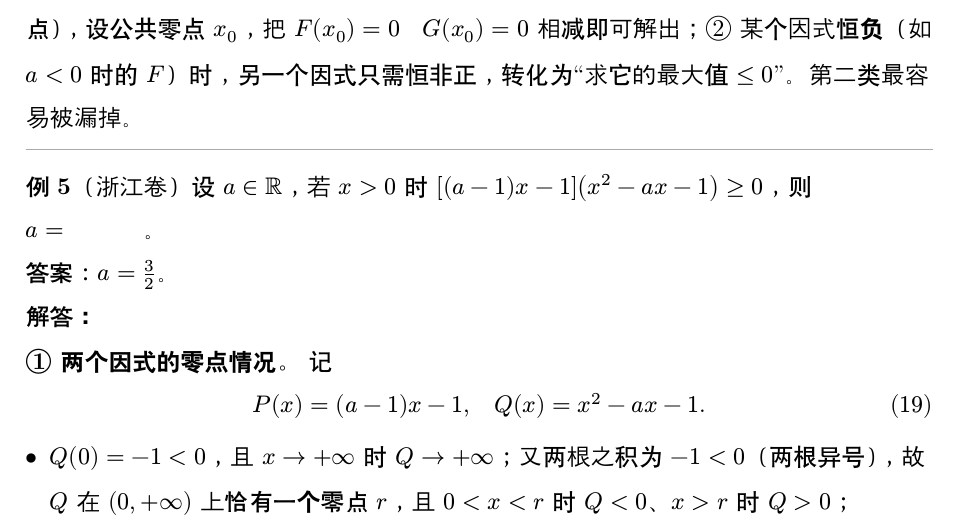
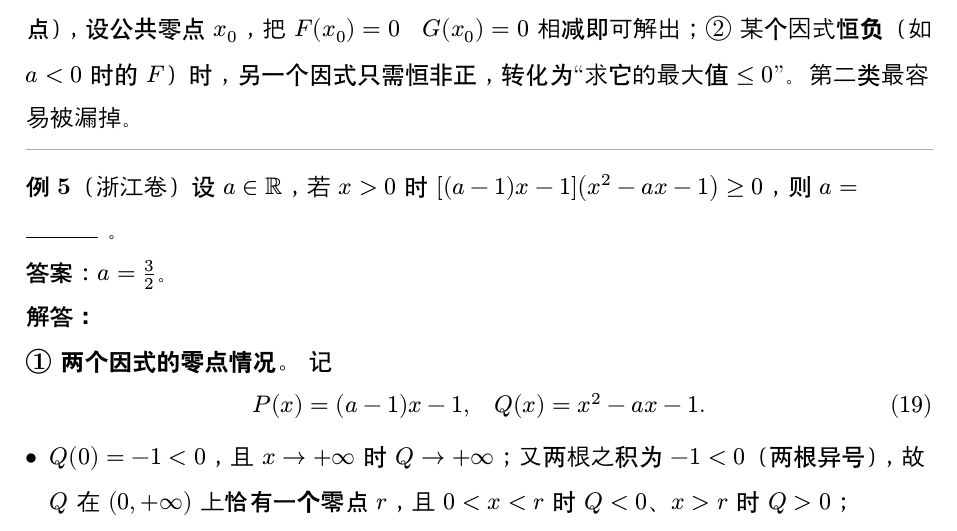
Before and after one commit to qiuzhanghua/high-school-math, a Typst document (共零点问题.typ, which reads template.typ): part of page 5 of 7, cut so that both start at the same text. Compiled offline with Typst 0.15; a missing font is replaced by an installed copy or a similar font.

Commit message:
fix(template): 新增 #blank 填空横线，替换全部 #underline[#h(...)] 写法
- template.typ: 新增 #blank 环境
    #let blank(..args) = { ... box(width: w, stroke: (bottom: 0.6pt)) ... }
  · Typst 的 underline 不会为空内容画线，正文里 #underline[#h(3em)] 完全不显示横线
  · 新写法改为 box 加下边框，并用 0.4em 左右留白，避免与相邻文字/标点粘住
  · 长度可选：#blank()（默认 3）、#blank(1)、#blank(2)、#blank(4)、#blank(5em)
  · 用 ..args 收集位置参数：Typst 不允许把带默认值的参数按位置传入
- 全仓替换 9 处失效写法（这些位置原本渲染不出横线）：
    minmax.typ 2 处、共零点问题.typ 3 处、基本不等式习题集.typ 3 处、直线与圆培优.typ 1 处
- 圆锥曲线练习题.typ 里的数式写法 $underline(#h(3em))$ 本身有效，保持不变
- 89 个文档全部编译通过

```diff
--- a/template.typ
+++ b/template.typ
@@ -57,6 +60,19 @@
 // 数学模式不继承 text-fonts：$x_("极值点")$ 里的中文会落到系统默认黑体，
 // 与正文宋体不一致。数学模式内写中文请用 #cjk[极值点]。
 #let cjk(body) = text(font: cjk-font, body)
+
+// ---- 填空横线 ----
+// 用法：#blank()（默认长度 3）或 #blank(1)、#blank(2)、#blank(4)、#blank(5)…
+//   参数是 em 倍数（无单位数字）；也可直接给长度 #blank(5em)。
+// 横线前后自带空隙，不会与相邻文字贴住。
+// 注意：正文里不要写 #underline[#h(3em)]——Typst 不会给"空内容"画下划线，
+// 那样不会显示任何横线（数式里写成 $underline(#h(3em))$ 才有效果）。
+// （用 ..args 是因为 Typst 不允许把"带默认值的参数"按位置传入。）
+#let blank(..args) = {
+  let n = if args.pos().len() > 0 { args.pos().first() } else { args.named().at("n", default: 3) }
+  let w = if type(n) == length { n } else { n * 1em }
+  h(0.4em) + box(width: w, stroke: (bottom: 0.6pt)) + h(0.4em)
+}
 
 // ---- 环境：定义（自动编号，可在后面加标签供 @ 引用） ----
 // 用法：#definition[……] <def:名字>   →  显示"定义 1"，@def:名字 引用为"定义 1"
--- a/共零点问题.typ
+++ b/共零点问题.typ
@@ -148,7 +148,7 @@
 
   #line(length: 100%, stroke: 0.5pt + gray)
 
-  *例 4* 已知当 $x in RR$ 时，不等式 $(a e^x - 2)(a e^x + x) >= 0$ 恒成立，则实数 $a$ 的取值范围为 #underline[#h(3em)]。
+  *例 4* 已知当 $x in RR$ 时，不等式 $(a e^x - 2)(a e^x + x) >= 0$ 恒成立，则实数 $a$ 的取值范围为 #blank()。
 
   *答案*：$a in (-oo, -1/e] union {2e^2}$。
 
@@ -181,7 +181,7 @@
 
   #line(length: 100%, stroke: 0.5pt + gray)
 
-  *例 5*（浙江卷）设 $a in RR$，若 $x > 0$ 时 $[(a - 1)x - 1](x^2 - a x - 1) >= 0$，则 $a =$ #underline[#h(3em)]。
+  *例 5*（浙江卷）设 $a in RR$，若 $x > 0$ 时 $[(a - 1)x - 1](x^2 - a x - 1) >= 0$，则 $a =$ #blank()。
 
   *答案*：$a = 3/2$。
 
@@ -218,7 +218,7 @@
 
   #line(length: 100%, stroke: 0.5pt + gray)
 
-  *例 6*（浙江卷）设 $f(x) = (ln(a x) - 1)(x^2 + a x - 4)$。若 $x > 0$ 时 $f(x) >= 0$，则 $a =$ #underline[#h(3em)]。
+  *例 6*（浙江卷）设 $f(x) = (ln(a x) - 1)(x^2 + a x - 4)$。若 $x > 0$ 时 $f(x) >= 0$，则 $a =$ #blank()。
 
   *答案*：$a = e/sqrt(4 - e)$。
 
```
Also changed, not shown: minmax.typ (+2 -2 lines), 基本不等式习题集.typ (+3 -3 lines), 直线与圆培优.typ (+1 -1 lines), template.typ (3 more changed lines).
